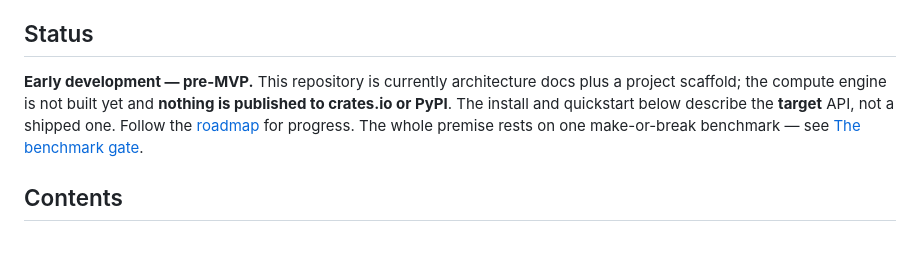
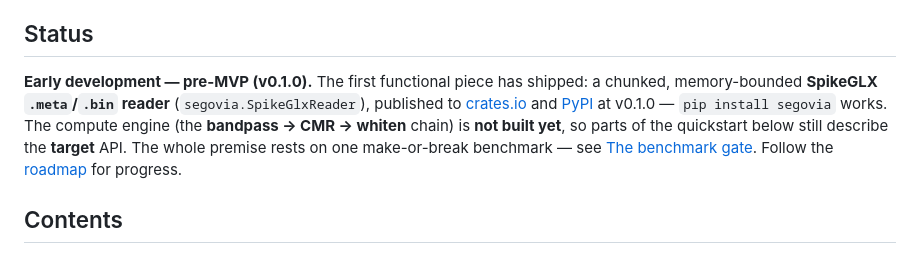
Before and after one commit to fcarvajalbrown/Segovia, a Markdown page: README.md, the part around the change. GitHub-like rendering.

Commit message:
docs: update README status for v0.1.0 (SpikeGLX reader shipped to crates.io + PyPI)

```diff
--- a/README.md
+++ b/README.md
@@ -25,11 +25,13 @@ memory.
 
 ## Status
 
-**Early development — pre-MVP.** This repository is currently architecture docs plus a project
-scaffold; the compute engine is not built yet and **nothing is published to crates.io or PyPI**. The
-install and quickstart below describe the **target** API, not a shipped one. Follow the
-[roadmap](ROADMAP.md) for progress. The whole premise rests on one make-or-break benchmark — see
-[The benchmark gate](#the-benchmark-gate).
+**Early development — pre-MVP (v0.1.0).** The first functional piece has shipped: a chunked,
+memory-bounded **SpikeGLX `.meta`/`.bin` reader** (`segovia.SpikeGlxReader`), published to
+[crates.io](https://crates.io/crates/segovia) and [PyPI](https://pypi.org/project/segovia/) at
+v0.1.0 — `pip install segovia` works. The compute engine (the **bandpass → CMR → whiten** chain) is
+**not built yet**, so parts of the quickstart below still describe the **target** API. The whole
+premise rests on one make-or-break benchmark — see [The benchmark gate](#the-benchmark-gate). Follow
+the [roadmap](ROADMAP.md) for progress.
 
 ## Contents
 
```
